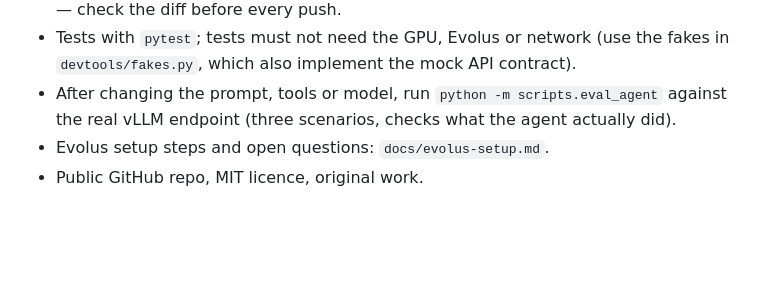
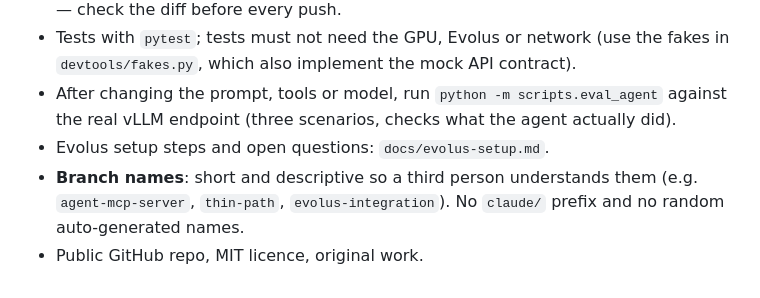
Before and after one commit to Akul-Sharma009/pitstop, a Markdown page: CLAUDE.md, the part around the change. Drawn GitHub-style; blank space fills up the shorter version.

Commit message:
Add branch naming convention and use agent-mcp-server branch
Claude-Session: https://claude.ai/code/session_01REGdSEKkNzJCPMjPdDWWgx

```diff
--- a/CLAUDE.md
+++ b/CLAUDE.md
@@ -85,4 +85,5 @@ Needed for the submission (live URL) and for Evolus (MCP server must be publicly
 - Tests with `pytest`; tests must not need the GPU, Evolus or network (use the fakes in `devtools/fakes.py`, which also implement the mock API contract).
 - After changing the prompt, tools or model, run `python -m scripts.eval_agent` against the real vLLM endpoint (three scenarios, checks what the agent actually did).
 - Evolus setup steps and open questions: `docs/evolus-setup.md`.
+- **Branch names**: short and descriptive so a third person understands them (e.g. `agent-mcp-server`, `thin-path`, `evolus-integration`). No `claude/` prefix and no random auto-generated names.
 - Public GitHub repo, MIT licence, original work.
```
Also changed, not shown: docs/setup-guide.md (+2 -2 lines).
